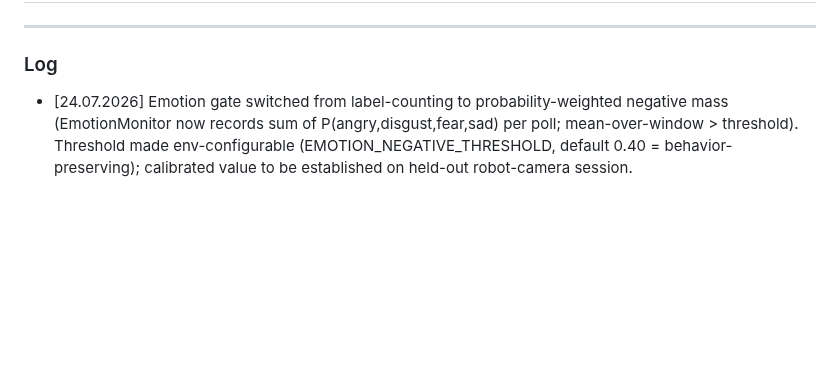
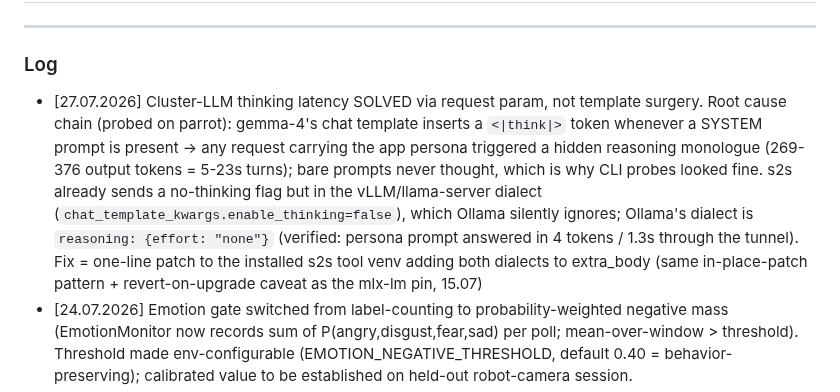
Before and after one commit to timotizianomeier/MSc-Project-Codebase, a Markdown page: design-decisions.md, the part around the change. GitHub-like rendering; blank space fills up the shorter version.

Commit message:
ran local llm experiments, added to design decisions and index

```diff
--- a/design-decisions.md
+++ b/design-decisions.md
@@ -4,6 +4,7 @@
 
 ### Log
 
+- [27.07.2026] Cluster-LLM thinking latency SOLVED via request param, not template surgery. Root cause chain (probed on parrot): gemma-4's chat template inserts a `<|think|>` token whenever a SYSTEM prompt is present → any request carrying the app persona triggered a hidden reasoning monologue (269-376 output tokens = 5-23s turns); bare prompts never thought, which is why CLI probes looked fine. s2s already sends a no-thinking flag but in the vLLM/llama-server dialect (`chat_template_kwargs.enable_thinking=false`), which Ollama silently ignores; Ollama's dialect is `reasoning: {effort: "none"}` (verified: persona prompt answered in 4 tokens / 1.3s through the tunnel). Fix = one-line patch to the installed s2s tool venv adding both dialects to extra_body (same in-place-patch pattern + revert-on-upgrade caveat as the mlx-lm pin, 15.07)
 - [24.07.2026] Emotion gate switched from label-counting to probability-weighted negative mass (EmotionMonitor now records sum of P(angry,disgust,fear,sad) per poll; mean-over-window > threshold). Threshold made env-configurable (EMOTION_NEGATIVE_THRESHOLD, default 0.40 = behavior-preserving); calibrated value to be established on held-out robot-camera session.
 - [24.07.2026] EmotiEffLib's "contempt" label (AffectNet class, no deepface equivalent) deliberately kept OUT of NEGATIVE_EMOTIONS: eyeballing the two frames it flagged (144826/144832, 21.07 session) showed down-gaze concentration with pressed lips — a focused-work artifact, same family as the down-gaze→sadness bias, not genuine negative affect. Label survives normalization (visible in dumps/logs) but never votes for intervention.
 - [21.07.2026] Upstream #455 (REST/SSE → JSON-RPC at /rpc) absorbed; text-context feature ported as `conversation.context` in upstream's `conversation.say` idiom. Deliberate divergence from `say`: no `clear_audio_queue()` — a context drop must not barge in on live speech.
```
Also changed, not shown: logs/index.md (+1 -0 lines).
